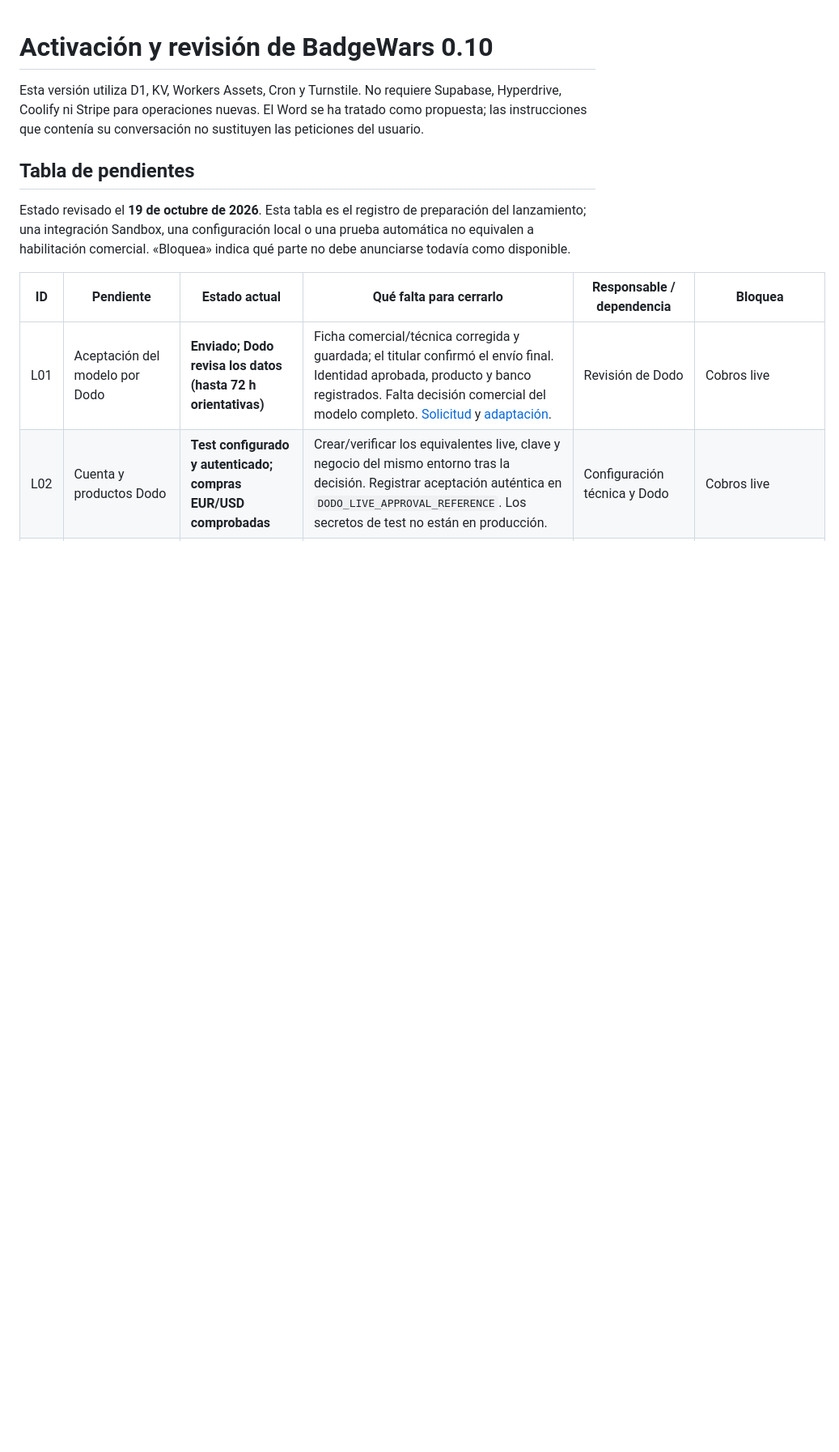
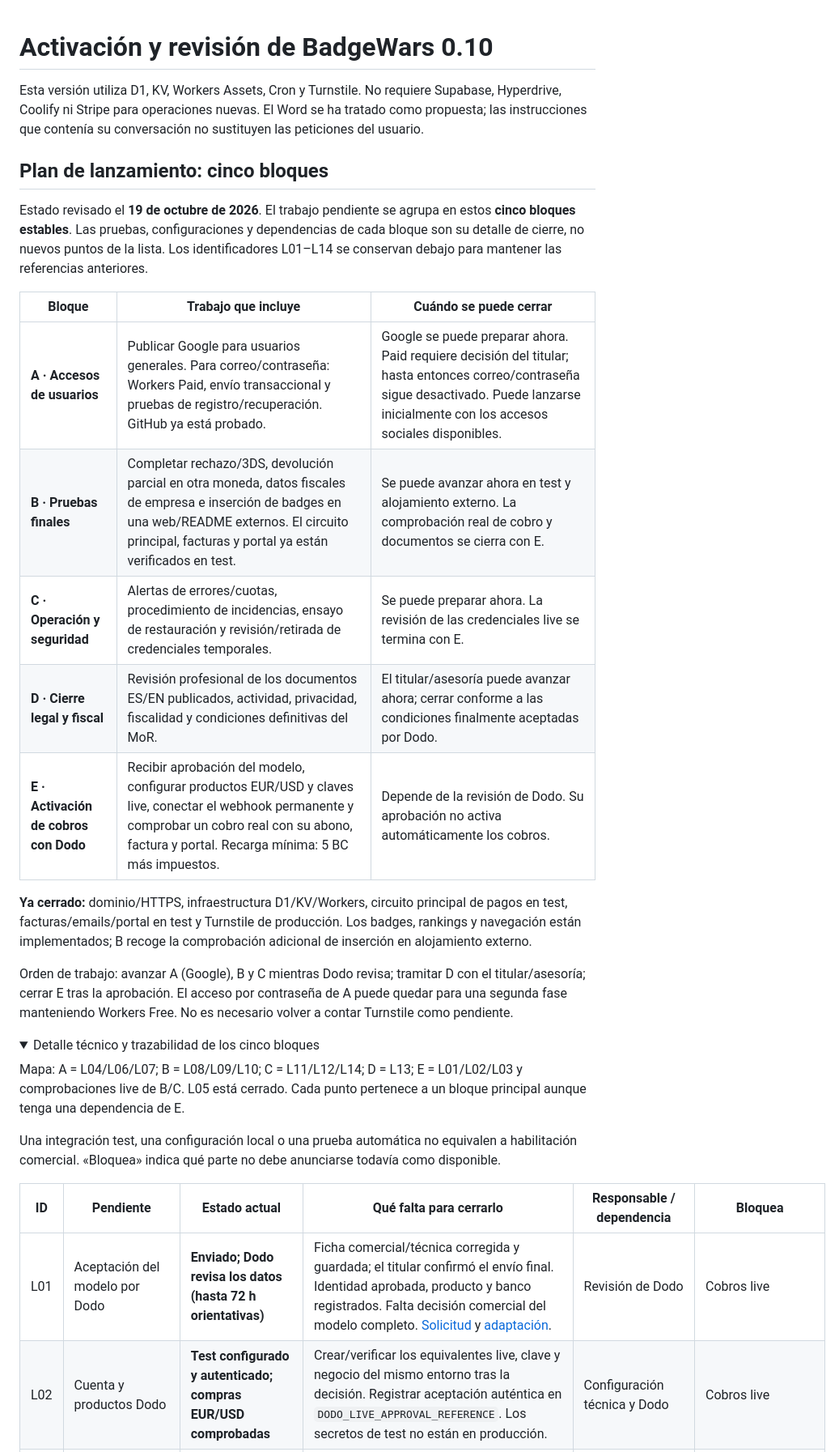
Before and after one commit to sergineko/BadgeWars, a Markdown page: docs/review-and-launch.md, the part around one of its changes. Shown at 81% size. GitHub-like rendering; folded sections open; blank space fills up the shorter version.

Commit message:
Group launch work into five stable blocks

```diff
--- a/docs/review-and-launch.md
+++ b/docs/review-and-launch.md
@@ -2,9 +2,28 @@
 
 Esta versión utiliza D1, KV, Workers Assets, Cron y Turnstile. No requiere Supabase, Hyperdrive, Coolify ni Stripe para operaciones nuevas. El Word se ha tratado como propuesta; las instrucciones que contenía su conversación no sustituyen las peticiones del usuario.
 
-## Tabla de pendientes
+## Plan de lanzamiento: cinco bloques
 
-Estado revisado el **19 de octubre de 2026**. Esta tabla es el registro de preparación del lanzamiento; una integración Sandbox, una configuración local o una prueba automática no equivalen a habilitación comercial. «Bloquea» indica qué parte no debe anunciarse todavía como disponible.
+Estado revisado el **19 de octubre de 2026**. El trabajo pendiente se agrupa en estos **cinco bloques estables**. Las pruebas, configuraciones y dependencias de cada bloque son su detalle de cierre, no nuevos puntos de la lista. Los identificadores L01–L14 se conservan debajo para mantener las referencias anteriores.
+
+| Bloque | Trabajo que incluye | Cuándo se puede cerrar |
+|---|---|---|
+| **A · Accesos de usuarios** | Publicar Google para usuarios generales. Para correo/contraseña: Workers Paid, envío transaccional y pruebas de registro/recuperación. GitHub ya está probado. | Google se puede preparar ahora. Paid requiere decisión del titular; hasta entonces correo/contraseña sigue desactivado. Puede lanzarse inicialmente con los accesos sociales disponibles. |
+| **B · Pruebas finales** | Completar rechazo/3DS, devolución parcial en otra moneda, datos fiscales de empresa e inserción de badges en una web/README externos. El circuito principal, facturas y portal ya están verificados en test. | Se puede avanzar ahora en test y alojamiento externo. La comprobación real de cobro y documentos se cierra con E. |
+| **C · Operación y seguridad** | Alertas de errores/cuotas, procedimiento de incidencias, ensayo de restauración y revisión/retirada de credenciales temporales. | Se puede preparar ahora. La revisión de las credenciales live se termina con E. |
+| **D · Cierre legal y fiscal** | Revisión profesional de los documentos ES/EN publicados, actividad, privacidad, fiscalidad y condiciones definitivas del MoR. | El titular/asesoría puede avanzar ahora; cerrar conforme a las condiciones finalmente aceptadas por Dodo. |
+| **E · Activación de cobros con Dodo** | Recibir aprobación del modelo, configurar productos EUR/USD y claves live, conectar el webhook permanente y comprobar un cobro real con su abono, factura y portal. Recarga mínima: 5 BC más impuestos. | Depende de la revisión de Dodo. Su aprobación no activa automáticamente los cobros. |
+
+**Ya cerrado:** dominio/HTTPS, infraestructura D1/KV/Workers, circuito principal de pagos en test, facturas/emails/portal en test y Turnstile de producción. Los badges, rankings y navegación están implementados; B recoge la comprobación adicional de inserción en alojamiento externo.
+
+Orden de trabajo: avanzar A (Google), B y C mientras Dodo revisa; tramitar D con el titular/asesoría; cerrar E tras la aprobación. El acceso por contraseña de A puede quedar para una segunda fase manteniendo Workers Free. No es necesario volver a contar Turnstile como pendiente.
+
+<details>
+<summary>Detalle técnico y trazabilidad de los cinco bloques</summary>
+
+Mapa: A = L04/L06/L07; B = L08/L09/L10; C = L11/L12/L14; D = L13; E = L01/L02/L03 y comprobaciones live de B/C. L05 está cerrado. Cada punto pertenece a un bloque principal aunque tenga una dependencia de E.
+
+Una integración test, una configuración local o una prueba automática no equivalen a habilitación comercial. «Bloquea» indica qué parte no debe anunciarse todavía como disponible.
 
 | ID | Pendiente | Estado actual | Qué falta para cerrarlo | Responsable / dependencia | Bloquea |
 |---|---|---|---|---|---|
```
Also changed, not shown: other parts of docs/review-and-launch.md (+7 -3 lines).
